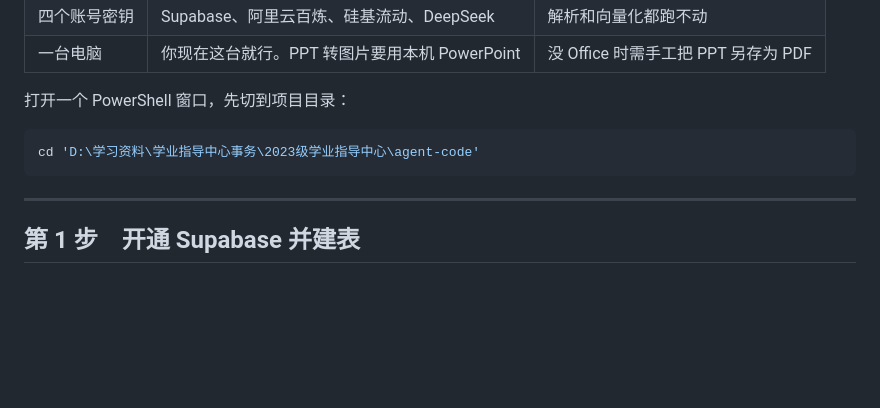
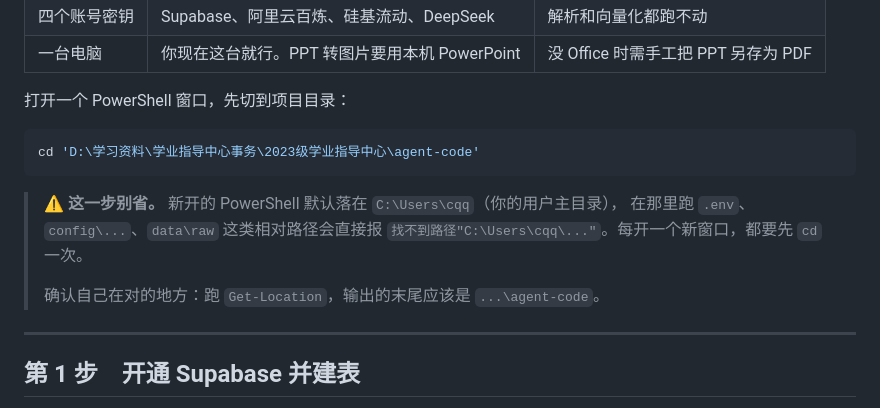
Before and after one commit to ccq11223/SEEE-Q-A-intelligent-agent-test, a Markdown page: docs/操作手册.md, the part around the change. Rendered like a GitHub page; blank space fills up the shorter version.

Commit message:
docs: 在操作手册开头显式提醒先 cd 到项目目录
新开的 PowerShell 默认落在用户主目录，相对路径会报
「找不到路径 C:\Users\cqq\.env.example」，实际是自己踩过一次的坑。

````diff
--- a/docs/操作手册.md
+++ b/docs/操作手册.md
@@ -26,6 +26,12 @@ D:\学习资料\学业指导中心事务\2023级学业指导中心\agent-code
 ```powershell
 cd 'D:\学习资料\学业指导中心事务\2023级学业指导中心\agent-code'
 ```
+
+> ⚠️ **这一步别省。** 新开的 PowerShell 默认落在 `C:\Users\cqq`（你的用户主目录），
+> 在那里跑 `.env`、`config\...`、`data\raw` 这类相对路径会直接报
+> `找不到路径"C:\Users\cqq\..."`。每开一个新窗口，都要先 `cd` 一次。
+>
+> 确认自己在对的地方：跑 `Get-Location`，输出的末尾应该是 `...\agent-code`。
 
 ---
 
````
